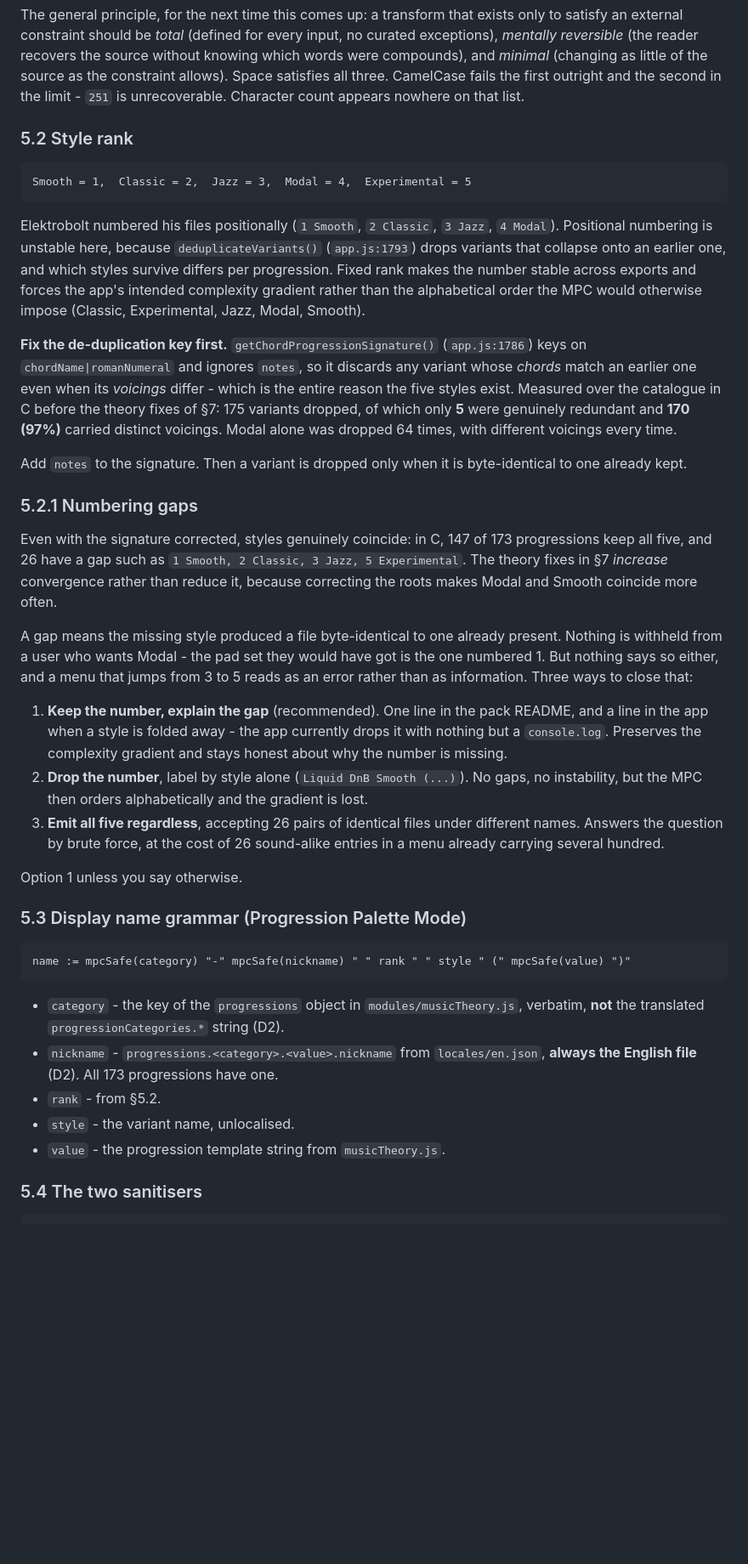
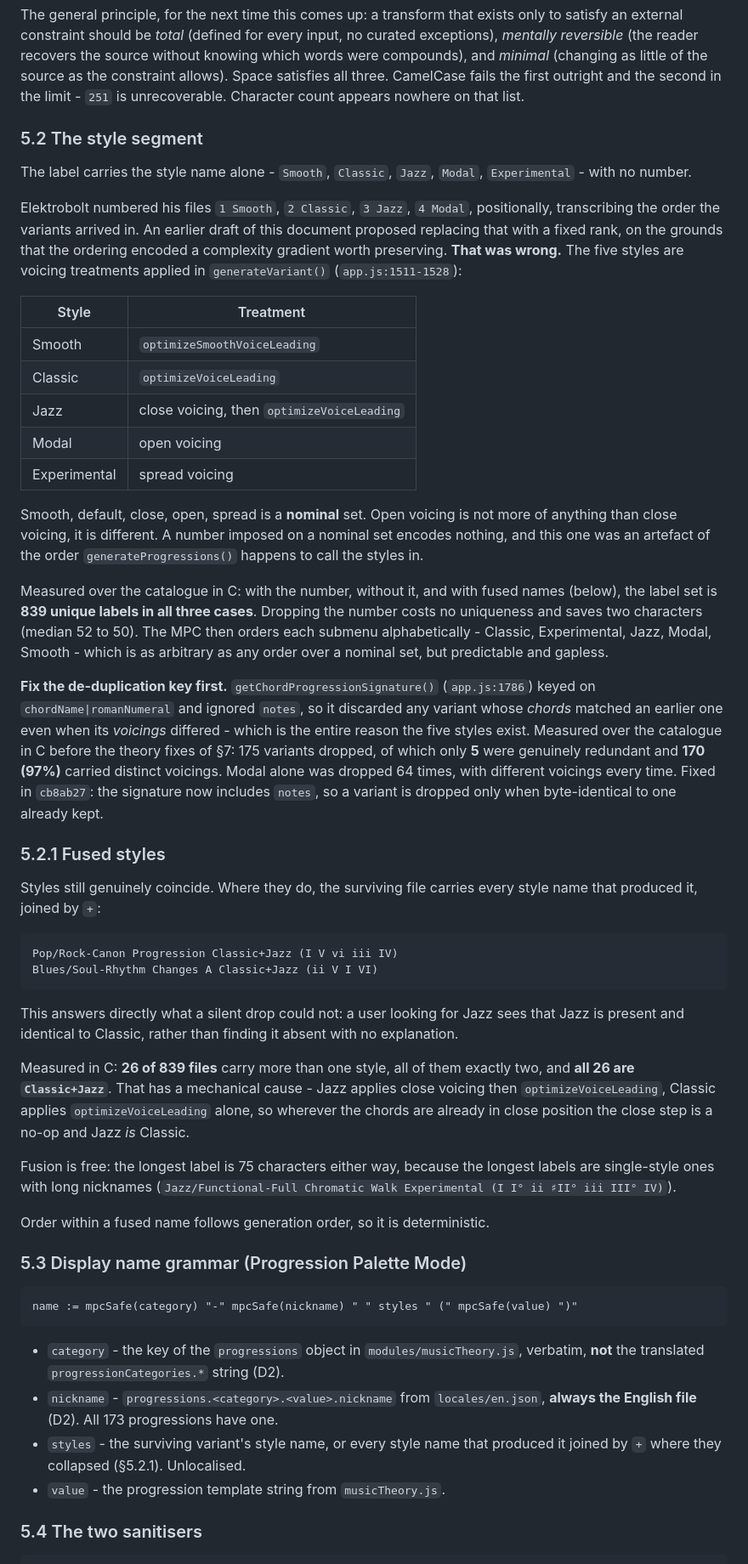
Before and after one commit to liotier/AkaiMPC, a Markdown page: AkaiMPCChordProgressionGenerator/docs/mpc-export-specification.md, the part around one of its changes. Shown at 85% size. Drawn GitHub-style; blank space fills up the shorter version.

Commit message:
Drop the variant number and fuse collapsed style names
The number encoded nothing. The five styles are voicing treatments -
smooth, default, close, open, spread - which is a nominal set, not an
ordinal one, so an earlier claim in this document that the ordering was a
complexity gradient worth preserving was simply wrong. The numbering was
an artefact of the order generateProgressions happens to call the styles
in, transcribed positionally out of a ZIP.

Dropping it costs nothing: 839 unique labels with the number, without it,
and with fused names alike, and the label is two characters shorter.

Where styles collapse the survivor now carries every name that produced
it, joined by +, so a user looking for Jazz sees that Jazz is present and
identical to Classic rather than finding it silently absent. Measured in
C: 26 of 839 files fuse, all exactly two styles, all of them Classic+Jazz
- Jazz applies close voicing then optimizeVoiceLeading while Classic
applies the latter alone, so where the chords are already close the two
coincide. Fusion is free: the longest label is 75 characters either way.

Section 5.2.1 no longer describes numbering gaps, because there are none.

Co-Authored-By: Claude Opus 5 <noreply@anthropic.com>
Claude-Session: https://claude.ai/code/session_01EwQCigYZxdGBW3kPWnMMgF

````diff
--- a/AkaiMPCChordProgressionGenerator/docs/mpc-export-specification.md
+++ b/AkaiMPCChordProgressionGenerator/docs/mpc-export-specification.md
@@ -168,70 +168,86 @@ little of the source as the constraint allows). Space satisfies all three.
 CamelCase fails the first outright and the second in the limit - `251` is
 unrecoverable. Character count appears nowhere on that list.
 
-### 5.2 Style rank
+### 5.2 The style segment
 
-```
-Smooth = 1,  Classic = 2,  Jazz = 3,  Modal = 4,  Experimental = 5
-```
+The label carries the style name alone - `Smooth`, `Classic`, `Jazz`, `Modal`,
+`Experimental` - with no number.
 
-Elektrobolt numbered his files positionally (`1 Smooth`, `2 Classic`, `3 Jazz`,
-`4 Modal`). Positional numbering is unstable here, because
-`deduplicateVariants()` (`app.js:1793`) drops variants that collapse onto an
-earlier one, and which styles survive differs per progression. Fixed rank makes
-the number stable across exports and forces the app's intended complexity
-gradient rather than the alphabetical order the MPC would otherwise impose
-(Classic, Experimental, Jazz, Modal, Smooth).
+Elektrobolt numbered his files `1 Smooth`, `2 Classic`, `3 Jazz`, `4 Modal`,
+positionally, transcribing the order the variants arrived in. An earlier draft of
+this document proposed replacing that with a fixed rank, on the grounds that the
+ordering encoded a complexity gradient worth preserving. **That was wrong.** The
+five styles are voicing treatments applied in `generateVariant()`
+(`app.js:1511-1528`):
+
+| Style | Treatment |
+|---|---|
+| Smooth | `optimizeSmoothVoiceLeading` |
+| Classic | `optimizeVoiceLeading` |
+| Jazz | close voicing, then `optimizeVoiceLeading` |
+| Modal | open voicing |
+| Experimental | spread voicing |
+
+Smooth, default, close, open, spread is a **nominal** set. Open voicing is not
+more of anything than close voicing, it is different. A number imposed on a
+nominal set encodes nothing, and this one was an artefact of the order
+`generateProgressions()` happens to call the styles in.
+
+Measured over the catalogue in C: with the number, without it, and with fused
+names (below), the label set is **839 unique labels in all three cases**.
+Dropping the number costs no uniqueness and saves two characters (median 52 to
+50). The MPC then orders each submenu alphabetically - Classic, Experimental,
+Jazz, Modal, Smooth - which is as arbitrary as any order over a nominal set, but
+predictable and gapless.
 
 **Fix the de-duplication key first.** `getChordProgressionSignature()`
-(`app.js:1786`) keys on `chordName|romanNumeral` and ignores `notes`, so it
-discards any variant whose *chords* match an earlier one even when its
-*voicings* differ - which is the entire reason the five styles exist. Measured
+(`app.js:1786`) keyed on `chordName|romanNumeral` and ignored `notes`, so it
+discarded any variant whose *chords* matched an earlier one even when its
+*voicings* differed - which is the entire reason the five styles exist. Measured
 over the catalogue in C before the theory fixes of §7: 175 variants dropped, of
 which only **5** were genuinely redundant and **170 (97%)** carried distinct
 voicings. Modal alone was dropped 64 times, with different voicings every time.
+Fixed in `cb8ab27`: the signature now includes `notes`, so a variant is dropped
+only when byte-identical to one already kept.
 
-Add `notes` to the signature. Then a variant is dropped only when it is
-byte-identical to one already kept.
+### 5.2.1 Fused styles
 
-### 5.2.1 Numbering gaps
+Styles still genuinely coincide. Where they do, the surviving file carries every
+style name that produced it, joined by `+`:
 
-Even with the signature corrected, styles genuinely coincide: in C, 147 of 173
-progressions keep all five, and 26 have a gap such as `1 Smooth, 2 Classic,
-3 Jazz, 5 Experimental`. The theory fixes in §7 *increase* convergence rather
-than reduce it, because correcting the roots makes Modal and Smooth coincide
-more often.
+```
+Pop/Rock-Canon Progression Classic+Jazz (I V vi iii IV)
+Blues/Soul-Rhythm Changes A Classic+Jazz (ii V I VI)
+```
 
-A gap means the missing style produced a file byte-identical to one already
-present. Nothing is withheld from a user who wants Modal - the pad set they
-would have got is the one numbered 1. But nothing says so either, and a menu
-that jumps from 3 to 5 reads as an error rather than as information. Three ways
-to close that:
+This answers directly what a silent drop could not: a user looking for Jazz sees
+that Jazz is present and identical to Classic, rather than finding it absent with
+no explanation.
 
-1. **Keep the number, explain the gap** (recommended). One line in the pack
-   README, and a line in the app when a style is folded away - the app currently
-   drops it with nothing but a `console.log`. Preserves the complexity gradient
-   and stays honest about why the number is missing.
-2. **Drop the number**, label by style alone (`Liquid DnB Smooth (...)`). No
-   gaps, no instability, but the MPC then orders alphabetically and the gradient
-   is lost.
-3. **Emit all five regardless**, accepting 26 pairs of identical files under
-   different names. Answers the question by brute force, at the cost of 26
-   sound-alike entries in a menu already carrying several hundred.
+Measured in C: **26 of 839 files** carry more than one style, all of them exactly
+two, and **all 26 are `Classic+Jazz`**. That has a mechanical cause - Jazz applies
+close voicing then `optimizeVoiceLeading`, Classic applies `optimizeVoiceLeading`
+alone, so wherever the chords are already in close position the close step is a
+no-op and Jazz *is* Classic.
 
-Option 1 unless you say otherwise.
+Fusion is free: the longest label is 75 characters either way, because the
+longest labels are single-style ones with long nicknames
+(`Jazz/Functional-Full Chromatic Walk Experimental (I I° ii ♯II° iii III° IV)`).
+
+Order within a fused name follows generation order, so it is deterministic.
 
 ### 5.3 Display name grammar (Progression Palette Mode)
 
 ```
-name := mpcSafe(category) "-" mpcSafe(nickname) " " rank " " style " (" mpcSafe(value) ")"
+name := mpcSafe(category) "-" mpcSafe(nickname) " " styles " (" mpcSafe(value) ")"
 ```
 
 - `category` - the key of the `progressions` object in `modules/musicTheory.js`,
   verbatim, **not** the translated `progressionCategories.*` string (D2).
 - `nickname` - `progressions.<category>.<value>.nickname` from `locales/en.json`,
   **always the English file** (D2). All 173 progressions have one.
-- `rank` - from §5.2.
-- `style` - the variant name, unlocalised.
+- `styles` - the surviving variant's style name, or every style name that
+  produced it joined by `+` where they collapsed (§5.2.1). Unlocalised.
 - `value` - the progression template string from `musicTheory.js`.
 
 ### 5.4 The two sanitisers
````
Also changed, not shown: other parts of AkaiMPCChordProgressionGenerator/docs/mpc-export-specification.md (+19 -16 lines).
